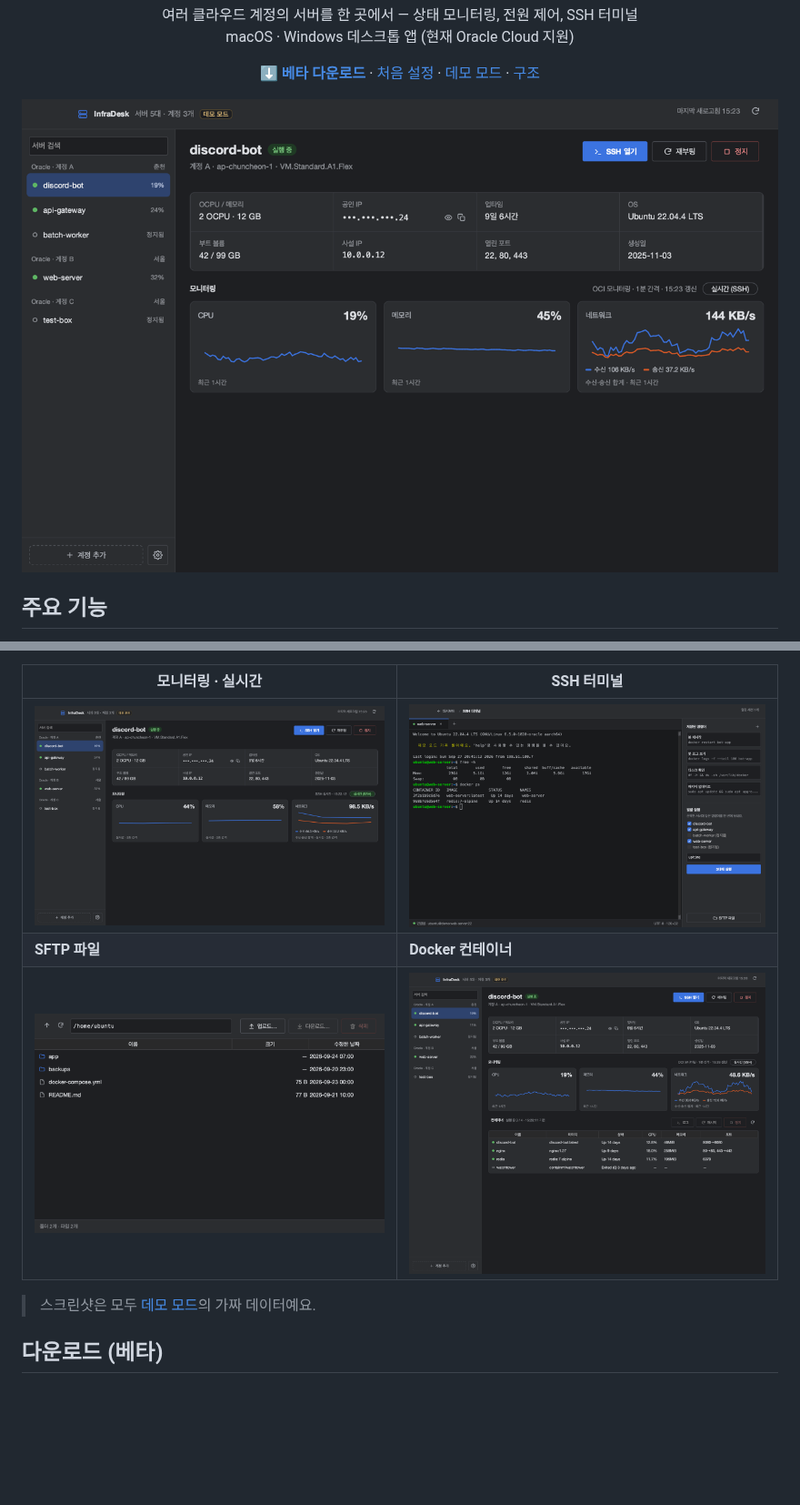
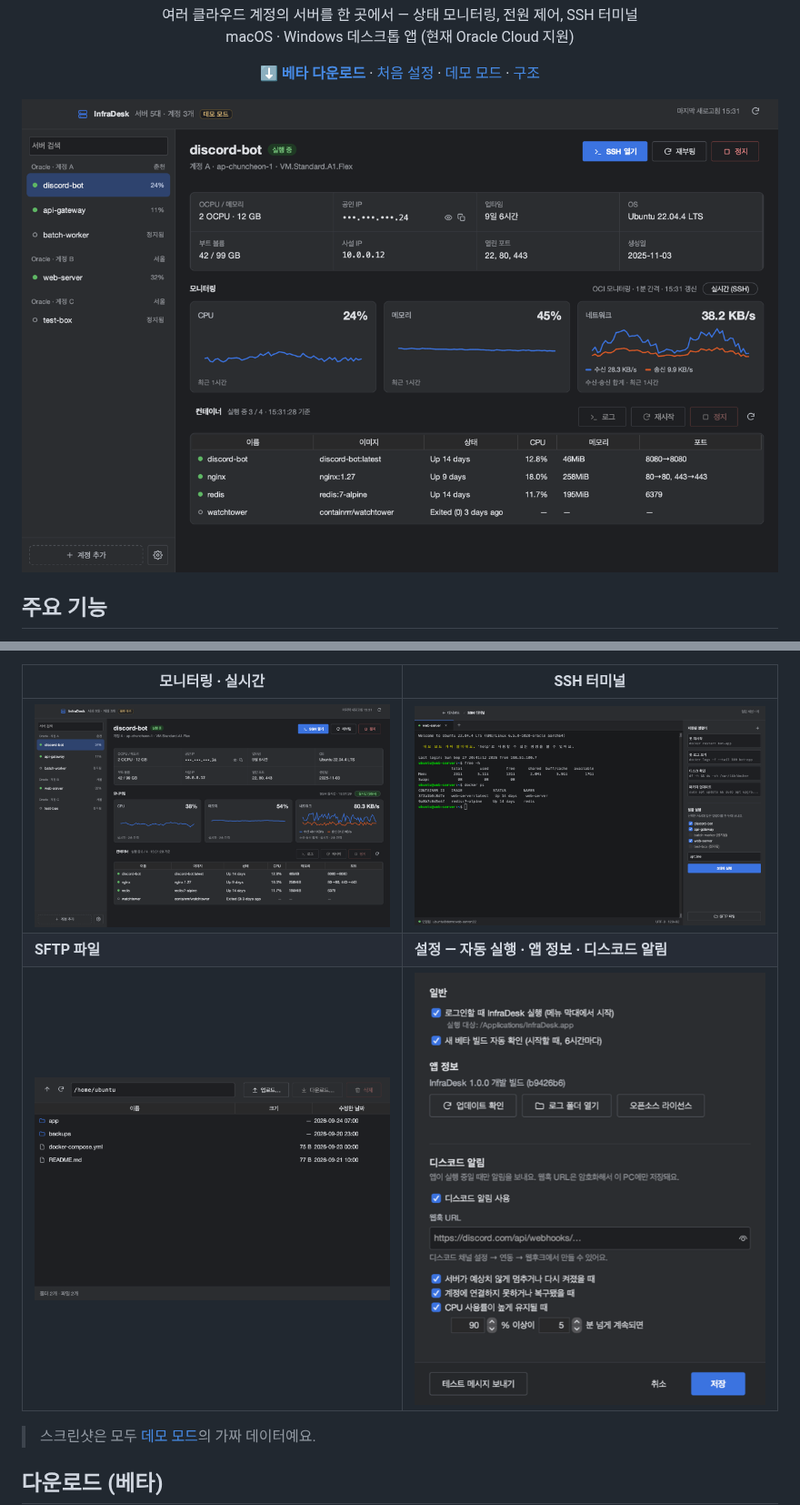
Before and after one commit to kimdongwoo0930/infra-desk, a Markdown page: README.md, 2 parts joined by grey strips. Shown at 91% size. Drawn GitHub-style; pictures changed too: docs/images/containers.png (deleted), docs/images/main-live.png, docs/images/main.png; blank space fills up the shorter version.

```diff
--- a/README.md
+++ b/README.md
@@ -33,8 +33,8 @@
 | 모니터링 · 실시간 | SSH 터미널 |
 |---|---|
 | ![실시간 모니터링](docs/images/main-live.png) | ![SSH 터미널](docs/images/terminal.png) |
-| **SFTP 파일** | **Docker 컨테이너** |
-| ![SFTP](docs/images/sftp.png) | ![컨테이너](docs/images/containers.png) |
+| **SFTP 파일** | **설정 — 자동 실행 · 앱 정보 · 디스코드 알림** |
+| ![SFTP](docs/images/sftp.png) | ![설정](docs/images/settings.png) |
 
 > 스크린샷은 모두 [데모 모드](#데모-모드)의 가짜 데이터예요.
 
```
Also changed, not shown: other parts of README.md (+2 -0 lines), docs/images/add-account.png, docs/images/main-stopping.png (deleted), 1 other file.
